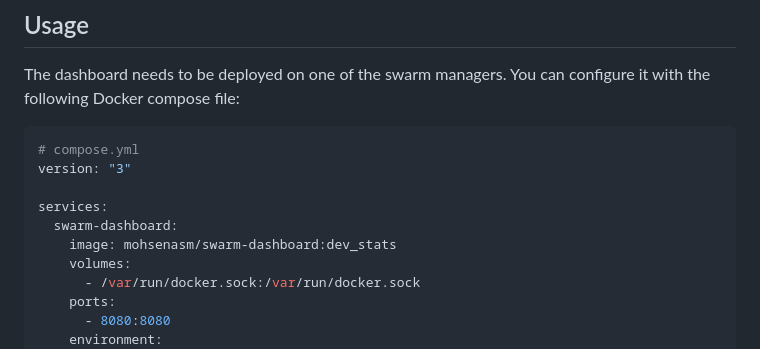
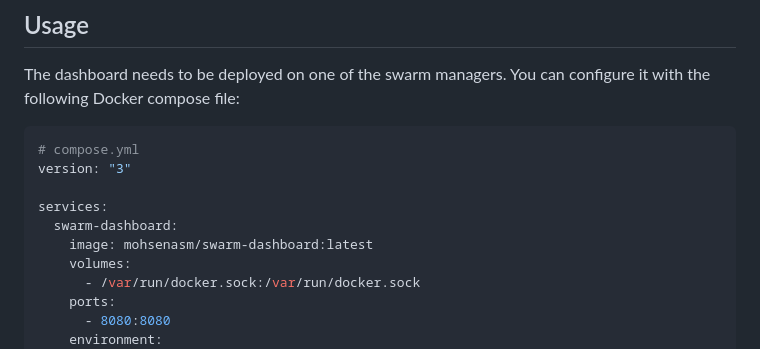
Before and after one commit to mohsenasm/swarm-dashboard, a Markdown page: README.md, the part around the change. Rendered like a GitHub page.

Commit message:
Update README.md: fix tag

```diff
--- a/README.md
+++ b/README.md
@@ -21,7 +21,7 @@ version: "3"
 
 services:
   swarm-dashboard:
-    image: mohsenasm/swarm-dashboard:dev_stats
+    image: mohsenasm/swarm-dashboard:latest
     volumes:
       - /var/run/docker.sock:/var/run/docker.sock
     ports:
```
